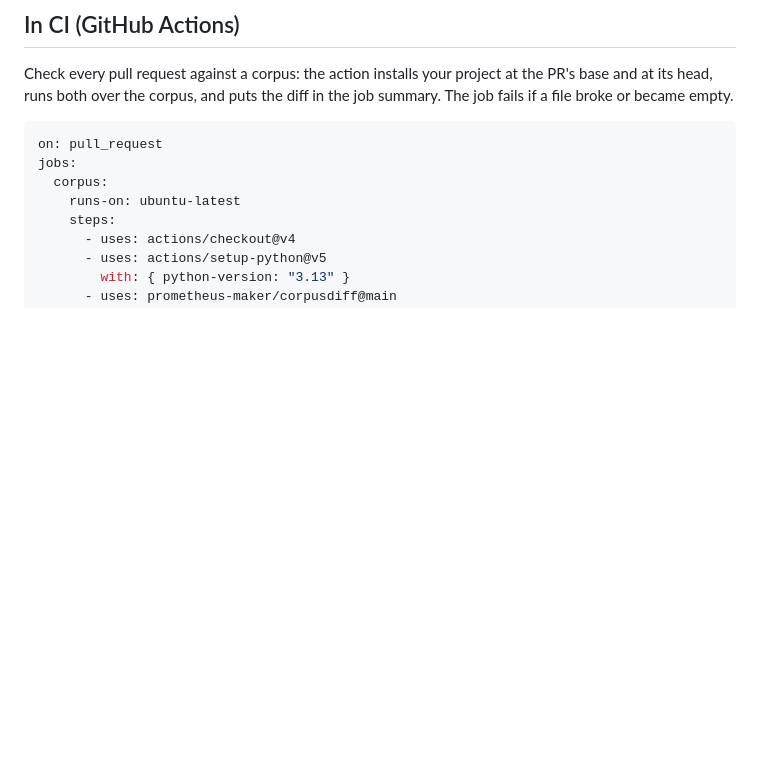
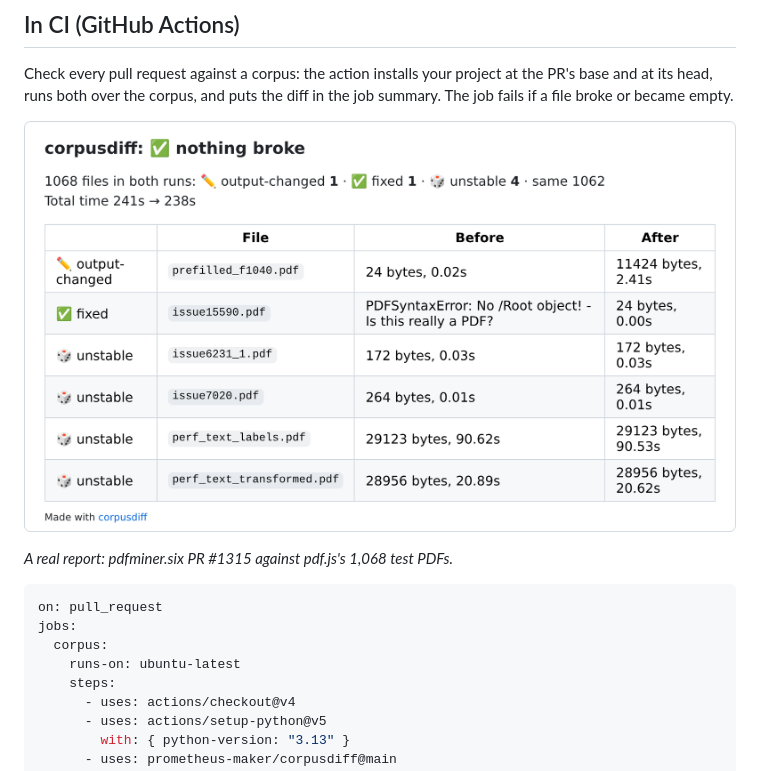
Before and after one commit to prometheus-maker/corpusdiff, a Markdown page: README.md, the part around the change. Rendered like a GitHub page; pictures changed too: docs/pr-report.png (added); blank space fills up the shorter version.

Commit message:
README: picture of the PR report

````diff
--- a/README.md
+++ b/README.md
@@ -50,6 +50,10 @@ Whatever it returns (text, bytes, dict, list) is hashed, so "output changed" mea
 
 Check every pull request against a corpus: the action installs your project at the PR's base and at its head,
 runs both over the corpus, and puts the diff in the job summary. The job fails if a file broke or became empty.
+
+![The report on a pull request: a verdict line, then one row per file that changed](docs/pr-report.png)
+
+*A real report: pdfminer.six PR #1315 against pdf.js's 1,068 test PDFs.*
 
 ```yaml
 on: pull_request
````
